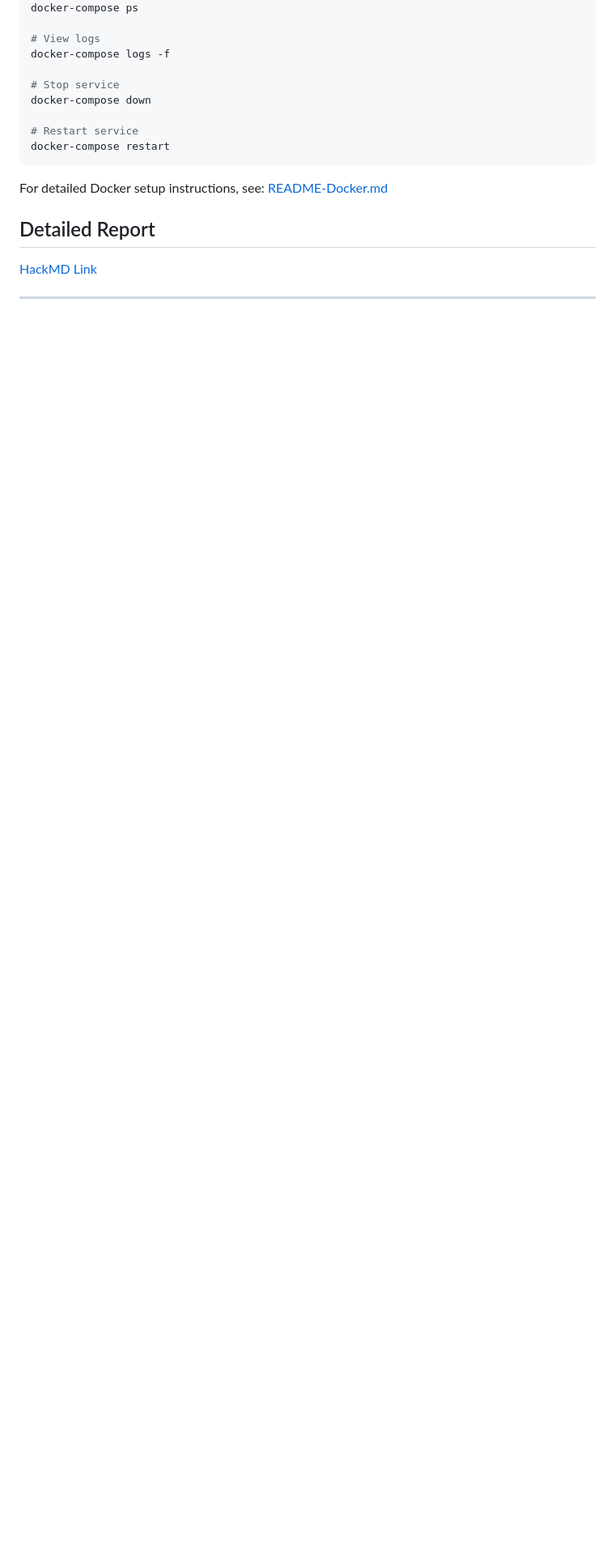
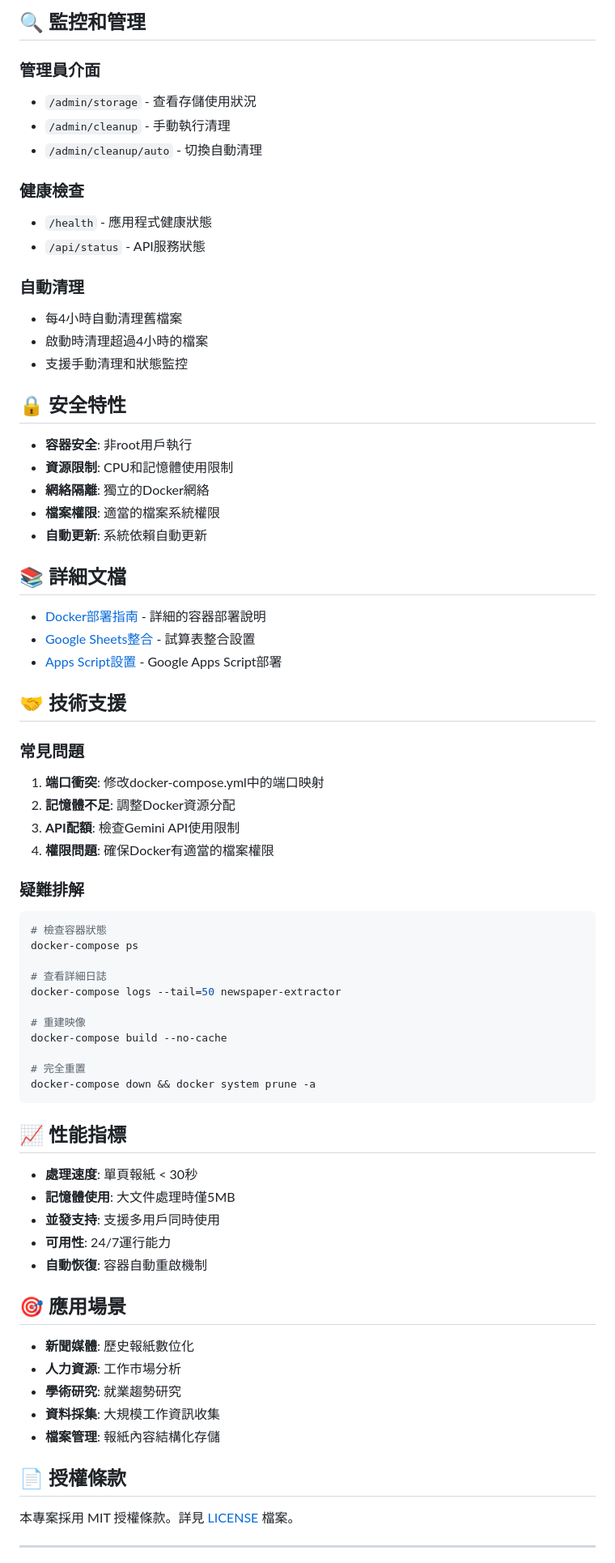
Before and after one commit to tom1030507/newspaper_job_extractor, a Markdown page: README.md, the part around the change printed below. Shown: that part at 81% size. GitHub-like rendering; blank space fills up the shorter version.

Commit message:
docs: update README with comprehensive project overview, features

````diff
--- a/README.md
+++ b/README.md
@@ -230,18 +184,74 @@ For easy deployment and containerization, this tool supports Docker.
+## 🔍 監控和管理
+
+### 管理員介面
+- `/admin/storage` - 查看存儲使用狀況
+- `/admin/cleanup` - 手動執行清理
+- `/admin/cleanup/auto` - 切換自動清理
+
+### 健康檢查
+- `/health` - 應用程式健康狀態
+- `/api/status` - API服務狀態
+
+### 自動清理
+- 每4小時自動清理舊檔案
+- 啟動時清理超過4小時的檔案
+- 支援手動清理和狀態監控
+
+## 🔒 安全特性
+
+- **容器安全**: 非root用戶執行
+- **資源限制**: CPU和記憶體使用限制
+- **網絡隔離**: 獨立的Docker網絡
+- **檔案權限**: 適當的檔案系統權限
+- **自動更新**: 系統依賴自動更新
+
+## 📚 詳細文檔
+
+- [Docker部署指南](README-Docker.md) - 詳細的容器部署說明
+- [Google Sheets整合](Google_Spreadsheet_Setup_Guide.md) - 試算表整合設置
+- [Apps Script設置](GOOGLE_APPS_SCRIPT_SETUP.md) - Google Apps Script部署
+
+## 🤝 技術支援
+
+### 常見問題
+1. **端口衝突**: 修改docker-compose.yml中的端口映射
+2. **記憶體不足**: 調整Docker資源分配
+3. **API配額**: 檢查Gemini API使用限制
+4. **權限問題**: 確保Docker有適當的檔案權限
+
+### 疑難排解
+```bash
+# 檢查容器狀態
 docker-compose ps
 
-# View logs
-docker-compose logs -f
+# 查看詳細日誌
+docker-compose logs --tail=50 newspaper-extractor
 
-# Stop service
-docker-compose down
+# 重建映像
+docker-compose build --no-cache
 
-# Restart service
-docker-compose restart
+# 完全重置
+docker-compose down && docker system prune -a
 ```
 
-For detailed Docker setup instructions, see: [README-Docker.md](README-Docker.md)
+## 📈 性能指標
 
-## Detailed Report
-[HackMD Link](https://hackmd.io/@OcvSVmsIRyeNNdWk7tMv2w/H1Zw-65Ckl)
+- **處理速度**: 單頁報紙 < 30秒
+- **記憶體使用**: 大文件處理時僅5MB
+- **並發支持**: 支援多用戶同時使用
+- **可用性**: 24/7運行能力
+- **自動恢復**: 容器自動重啟機制
+
+## 🎯 應用場景
+
+- **新聞媒體**: 歷史報紙數位化
+- **人力資源**: 工作市場分析
+- **學術研究**: 就業趨勢研究
+- **資料採集**: 大規模工作資訊收集
+- **檔案管理**: 報紙內容結構化存儲
+
+## 📄 授權條款
+
+本專案採用 MIT 授權條款。詳見 [LICENSE](LICENSE) 檔案。
 
 ---
````
Also changed, not shown: other parts of README.md (+156 -197 lines).
